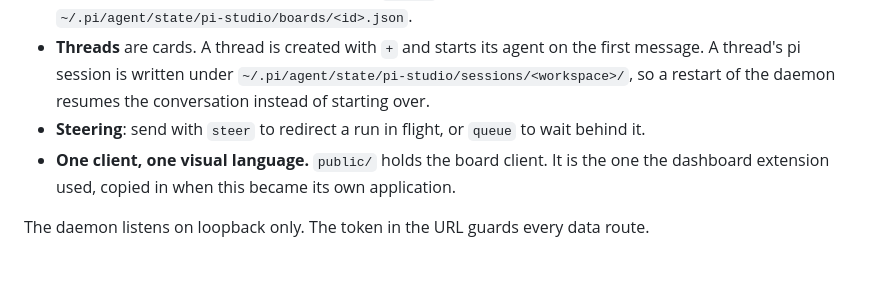
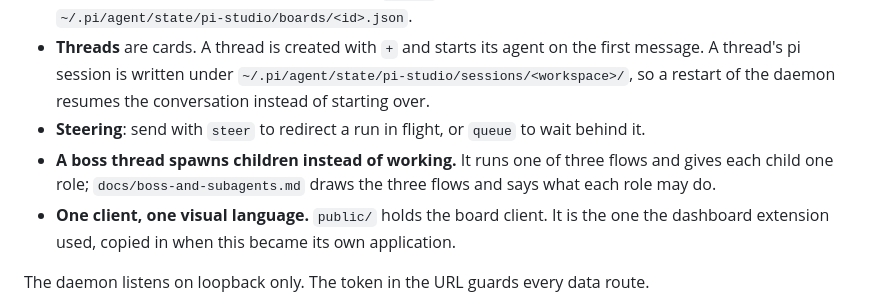
Before and after one commit to theMladyPan/pi-studio, a Markdown page: README.md, the part around the change. Drawn GitHub-style; blank space fills up the shorter version.

```diff
--- a/README.md
+++ b/README.md
@@ -65,6 +65,8 @@ npm run smoke   # boots two daemons against scratch folders, runs 19 checks, exi
   thread's pi session is written under `~/.pi/agent/state/pi-studio/sessions/<workspace>/`, so a
   restart of the daemon resumes the conversation instead of starting over.
 - **Steering**: send with `steer` to redirect a run in flight, or `queue` to wait behind it.
+- **A boss thread spawns children instead of working.** It runs one of three flows and gives each child
+  one role; `docs/boss-and-subagents.md` draws the three flows and says what each role may do.
 - **One client, one visual language.** `public/` holds the board client. It is the one the
   dashboard extension used, copied in when this became its own application.
 
```
Also changed, not shown: docs/boss-and-subagents.md (added, +286 -0 lines).
